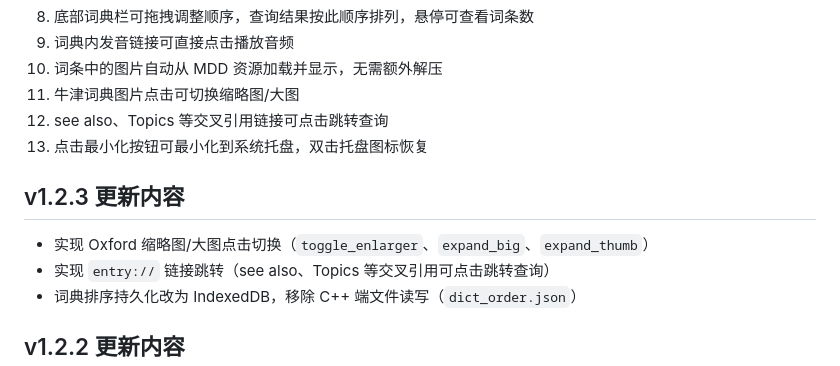
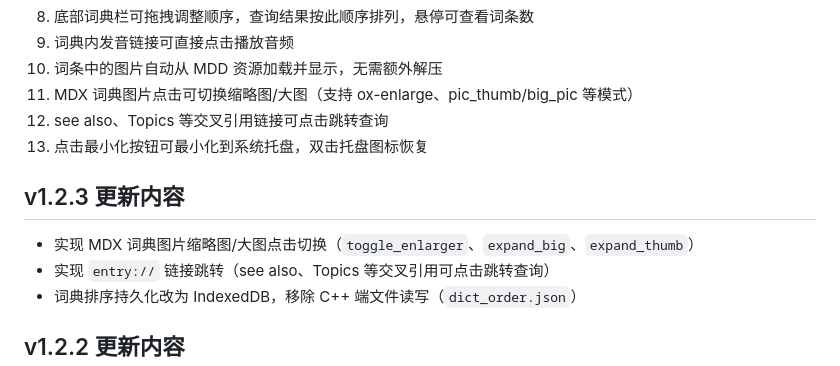
Before and after one commit to Emsoro/GoldenDict-Lite, a Markdown page: README.md, the part around the change. GitHub-like rendering.

Commit message:
fix: clarify image toggle works for any MDX dict, not just Oxford

```diff
--- a/README.md
+++ b/README.md
@@ -180,13 +180,13 @@ vcpkg install zlib:x64-windows-static webview2:x64-windows-static
 8. 底部词典栏可拖拽调整顺序，查询结果按此顺序排列，悬停可查看词条数
 9. 词典内发音链接可直接点击播放音频
 10. 词条中的图片自动从 MDD 资源加载并显示，无需额外解压
-11. 牛津词典图片点击可切换缩略图/大图
+11. MDX 词典图片点击可切换缩略图/大图（支持 ox-enlarge、pic_thumb/big_pic 等模式）
 12. see also、Topics 等交叉引用链接可点击跳转查询
 13. 点击最小化按钮可最小化到系统托盘，双击托盘图标恢复
 
 ## v1.2.3 更新内容
 
-- 实现 Oxford 缩略图/大图点击切换（`toggle_enlarger`、`expand_big`、`expand_thumb`）
+- 实现 MDX 词典图片缩略图/大图点击切换（`toggle_enlarger`、`expand_big`、`expand_thumb`）
 - 实现 `entry://` 链接跳转（see also、Topics 等交叉引用可点击跳转查询）
 - 词典排序持久化改为 IndexedDB，移除 C++ 端文件读写（`dict_order.json`）
 
```
